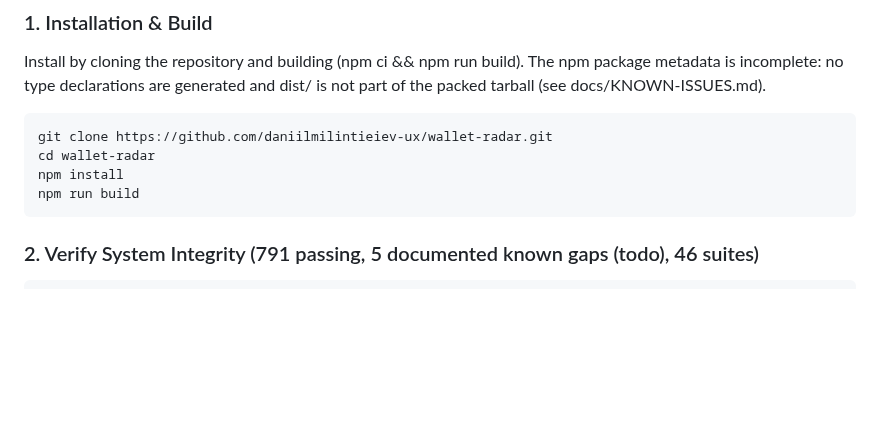
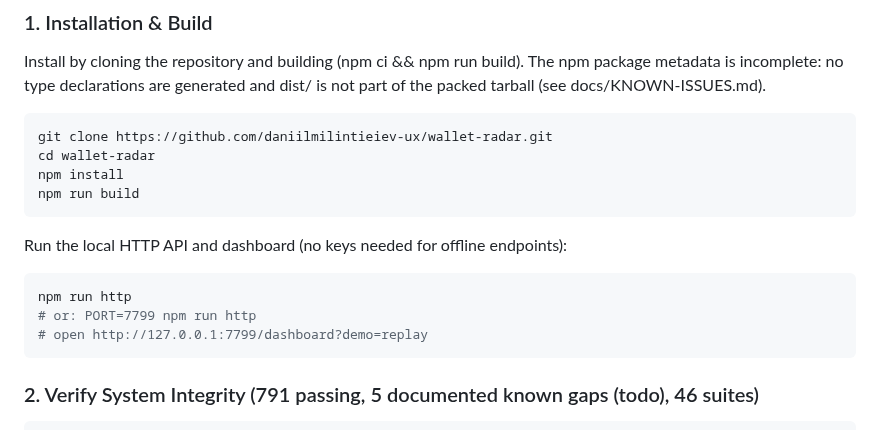
Before and after one commit to daniilmilintieiev-ux/wallet-radar, a Markdown page: README.md, the part around the change. Drawn GitHub-style; blank space fills up the shorter version.

Commit message:
docs: add local HTTP server and dashboard run commands to README

````diff
--- a/README.md
+++ b/README.md
@@ -335,6 +335,13 @@ npm install
 npm run build
 ```
 
+Run the local HTTP API and dashboard (no keys needed for offline endpoints):
+```bash
+npm run http
+# or: PORT=7799 npm run http
+# open http://127.0.0.1:7799/dashboard?demo=replay
+```
+
 ### 2. Verify System Integrity (791 passing, 5 documented known gaps (todo), 46 suites)
 
 ```bash
````
